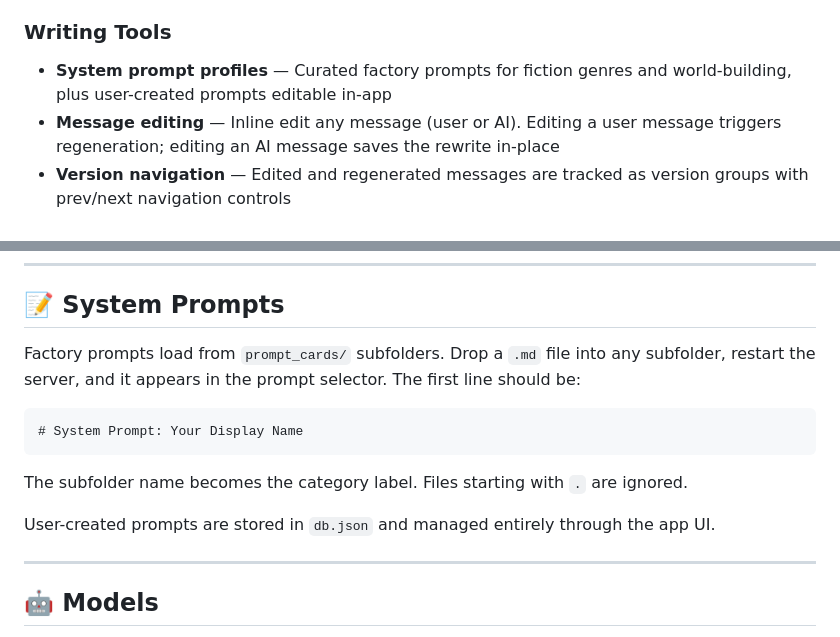
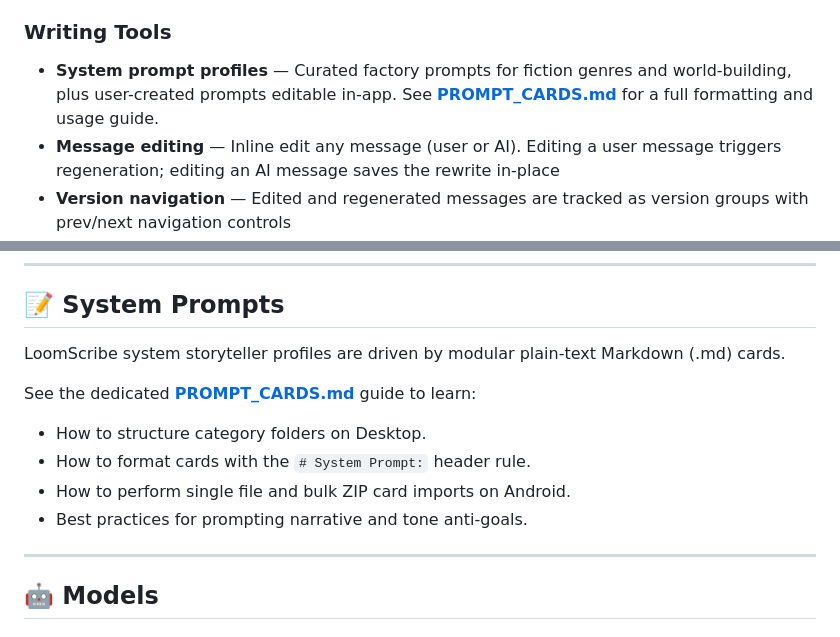
Before and after one commit to SriviharReddy/loomscribe, a Markdown page: README.md, 2 parts joined by grey strips. GitHub-like rendering.

Commit message:
Create PROMPT_CARDS.md documentation and link it in README

````diff
--- a/README.md
+++ b/README.md
@@ -29,7 +29,7 @@ See the [`feature/android-serverless-port`](https://github.com/apricot57/vibe-ap
 - **Model selection** — Switch between DeepSeek V4 Pro and V4 Flash
 
 ### Writing Tools
-- **System prompt profiles** — Curated factory prompts for fiction genres and world-building, plus user-created prompts editable in-app
+- **System prompt profiles** — Curated factory prompts for fiction genres and world-building, plus user-created prompts editable in-app. See **[PROMPT_CARDS.md](PROMPT_CARDS.md)** for a full formatting and usage guide.
 - **Message editing** — Inline edit any message (user or AI). Editing a user message triggers regeneration; editing an AI message saves the rewrite in-place
 - **Version navigation** — Edited and regenerated messages are tracked as version groups with prev/next navigation controls
 - **Regenerate** — Re-roll any AI response, creating a new version branch
@@ -140,15 +140,13 @@ The server provides a REST API and proxies requests to DeepSeek:
 
 ## 📝 System Prompts
 
-Factory prompts load from `prompt_cards/` subfolders. Drop a `.md` file into any subfolder, restart the server, and it appears in the prompt selector. The first line should be:
+LoomScribe system storyteller profiles are driven by modular plain-text Markdown (.md) cards.
 
-```markdown
-# System Prompt: Your Display Name
-```
-
-The subfolder name becomes the category label. Files starting with `.` are ignored.
-
-User-created prompts are stored in `db.json` and managed entirely through the app UI.
+See the dedicated **[PROMPT_CARDS.md](PROMPT_CARDS.md)** guide to learn:
+- How to structure category folders on Desktop.
+- How to format cards with the `# System Prompt:` header rule.
+- How to perform single file and bulk ZIP card imports on Android.
+- Best practices for prompting narrative and tone anti-goals.
 
 ---
 
````
Also changed, not shown: PROMPT_CARDS.md (added, +74 -0 lines).
